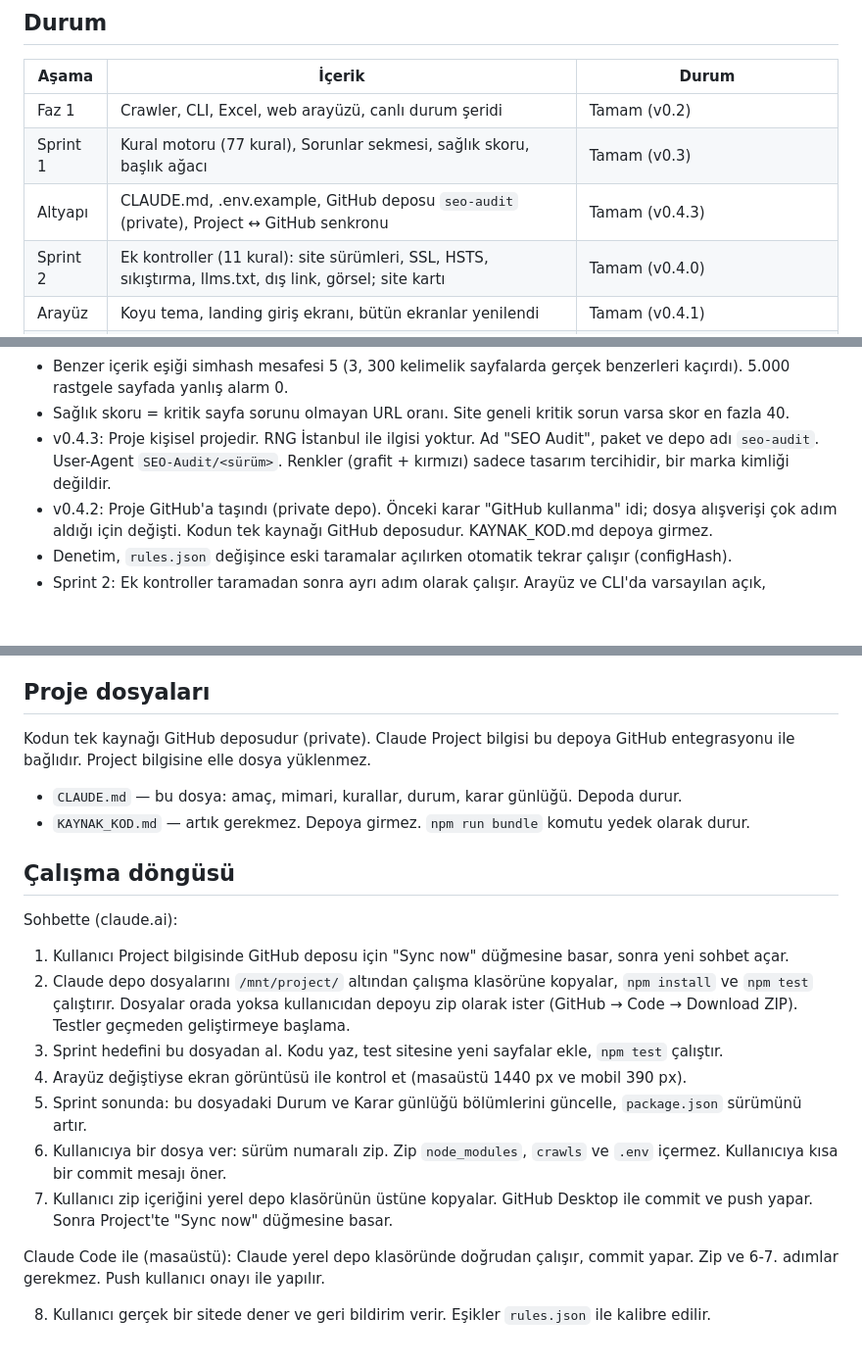
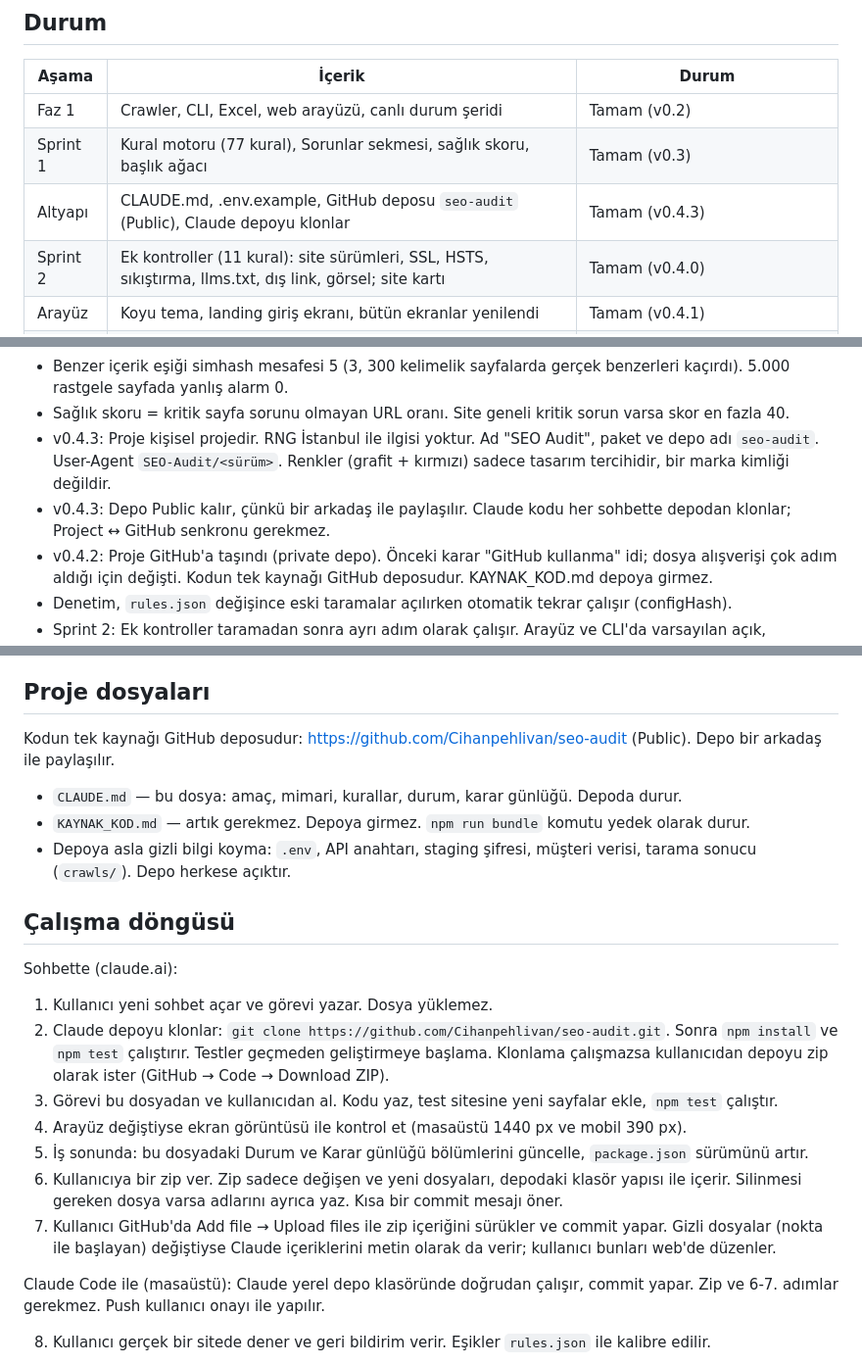
Before and after one commit to Cihanpehlivan/seo-audit, a Markdown page: CLAUDE.md, 3 parts joined by grey strips. Shown at 98% size. Rendered like a GitHub page; blank space fills up the shorter version.

Commit message:
Add files via upload
CLAUDE.md: depodan klonlama akışı

```diff
--- a/CLAUDE.md
+++ b/CLAUDE.md
@@ -53,7 +53,7 @@ test/                   fixture sunucuları ve testler (fixture-https.js: self-s
 |---|---|---|
 | Faz 1 | Crawler, CLI, Excel, web arayüzü, canlı durum şeridi | Tamam (v0.2) |
 | Sprint 1 | Kural motoru (77 kural), Sorunlar sekmesi, sağlık skoru, başlık ağacı | Tamam (v0.3) |
-| Altyapı | CLAUDE.md, .env.example, GitHub deposu `seo-audit` (private), Project ↔ GitHub senkronu | Tamam (v0.4.3) |
+| Altyapı | CLAUDE.md, .env.example, GitHub deposu `seo-audit` (Public), Claude depoyu klonlar | Tamam (v0.4.3) |
 | Sprint 2 | Ek kontroller (11 kural): site sürümleri, SSL, HSTS, sıkıştırma, llms.txt, dış link, görsel; site kartı | Tamam (v0.4.0) |
 | Arayüz | Koyu tema, landing giriş ekranı, bütün ekranlar yenilendi | Tamam (v0.4.1) |
 | Sprint 3 | Migration | Sırada |
@@ -88,6 +88,7 @@ Açık noktalar (Sprint 2'den):
 - Benzer içerik eşiği simhash mesafesi 5 (3, 300 kelimelik sayfalarda gerçek benzerleri kaçırdı). 5.000 rastgele sayfada yanlış alarm 0.
 - Sağlık skoru = kritik sayfa sorunu olmayan URL oranı. Site geneli kritik sorun varsa skor en fazla 40.
 - v0.4.3: Proje kişisel projedir. RNG İstanbul ile ilgisi yoktur. Ad "SEO Audit", paket ve depo adı `seo-audit`. User-Agent `SEO-Audit/<sürüm>`. Renkler (grafit + kırmızı) sadece tasarım tercihidir, bir marka kimliği değildir.
+- v0.4.3: Depo Public kalır, çünkü bir arkadaş ile paylaşılır. Claude kodu her sohbette depodan klonlar; Project ↔ GitHub senkronu gerekmez.
 - v0.4.2: Proje GitHub'a taşındı (private depo). Önceki karar "GitHub kullanma" idi; dosya alışverişi çok adım aldığı için değişti. Kodun tek kaynağı GitHub deposudur. KAYNAK_KOD.md depoya girmez.
 - Denetim, `rules.json` değişince eski taramalar açılırken otomatik tekrar çalışır (configHash).
 - Sprint 2: Ek kontroller taramadan sonra ayrı adım olarak çalışır. Arayüz ve CLI'da varsayılan açık, kütüphanede (`crawl()`) varsayılan kapalı.
@@ -109,22 +110,23 @@ Açık noktalar (Sprint 2'den):
 
 ## Proje dosyaları
 
-Kodun tek kaynağı GitHub deposudur (private). Claude Project bilgisi bu depoya GitHub entegrasyonu ile bağlıdır. Project bilgisine elle dosya yüklenmez.
+Kodun tek kaynağı GitHub deposudur: https://github.com/Cihanpehlivan/seo-audit (Public). Depo bir arkadaş ile paylaşılır.
 
 - `CLAUDE.md` — bu dosya: amaç, mimari, kurallar, durum, karar günlüğü. Depoda durur.
 - `KAYNAK_KOD.md` — artık gerekmez. Depoya girmez. `npm run bundle` komutu yedek olarak durur.
+- Depoya asla gizli bilgi koyma: `.env`, API anahtarı, staging şifresi, müşteri verisi, tarama sonucu (`crawls/`). Depo herkese açıktır.
 
 ## Çalışma döngüsü
 
 Sohbette (claude.ai):
 
-1. Kullanıcı Project bilgisinde GitHub deposu için "Sync now" düğmesine basar, sonra yeni sohbet açar.
-2. Claude depo dosyalarını `/mnt/project/` altından çalışma klasörüne kopyalar, `npm install` ve `npm test` çalıştırır. Dosyalar orada yoksa kullanıcıdan depoyu zip olarak ister (GitHub → Code → Download ZIP). Testler geçmeden geliştirmeye başlama.
-3. Sprint hedefini bu dosyadan al. Kodu yaz, test sitesine yeni sayfalar ekle, `npm test` çalıştır.
+1. Kullanıcı yeni sohbet açar ve görevi yazar. Dosya yüklemez.
+2. Claude depoyu klonlar: `git clone https://github.com/Cihanpehlivan/seo-audit.git`. Sonra `npm install` ve `npm test` çalıştırır. Testler geçmeden geliştirmeye başlama. Klonlama çalışmazsa kullanıcıdan depoyu zip olarak ister (GitHub → Code → Download ZIP).
+3. Görevi bu dosyadan ve kullanıcıdan al. Kodu yaz, test sitesine yeni sayfalar ekle, `npm test` çalıştır.
 4. Arayüz değiştiyse ekran görüntüsü ile kontrol et (masaüstü 1440 px ve mobil 390 px).
-5. Sprint sonunda: bu dosyadaki Durum ve Karar günlüğü bölümlerini güncelle, `package.json` sürümünü artır.
-6. Kullanıcıya bir dosya ver: sürüm numaralı zip. Zip `node_modules`, `crawls` ve `.env` içermez. Kullanıcıya kısa bir commit mesajı öner.
-7. Kullanıcı zip içeriğini yerel depo klasörünün üstüne kopyalar. GitHub Desktop ile commit ve push yapar. Sonra Project'te "Sync now" düğmesine basar.
+5. İş sonunda: bu dosyadaki Durum ve Karar günlüğü bölümlerini güncelle, `package.json` sürümünü artır.
+6. Kullanıcıya bir zip ver. Zip sadece değişen ve yeni dosyaları, depodaki klasör yapısı ile içerir. Silinmesi gereken dosya varsa adlarını ayrıca yaz. Kısa bir commit mesajı öner.
+7. Kullanıcı GitHub'da Add file → Upload files ile zip içeriğini sürükler ve commit yapar. Gizli dosyalar (nokta ile başlayan) değiştiyse Claude içeriklerini metin olarak da verir; kullanıcı bunları web'de düzenler.
 
 Claude Code ile (masaüstü): Claude yerel depo klasöründe doğrudan çalışır, commit yapar. Zip ve 6-7. adımlar gerekmez. Push kullanıcı onayı ile yapılır.
 
```
